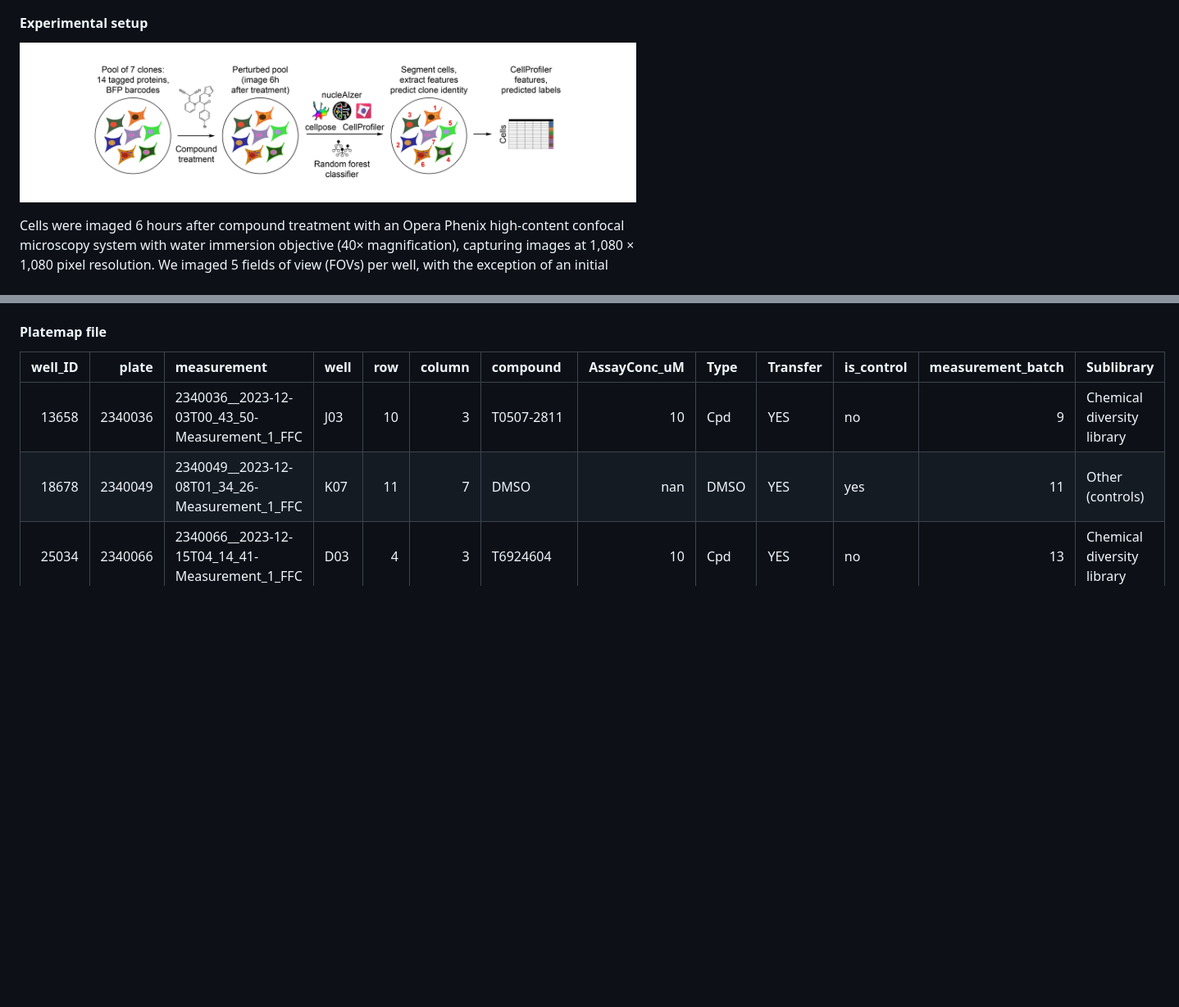
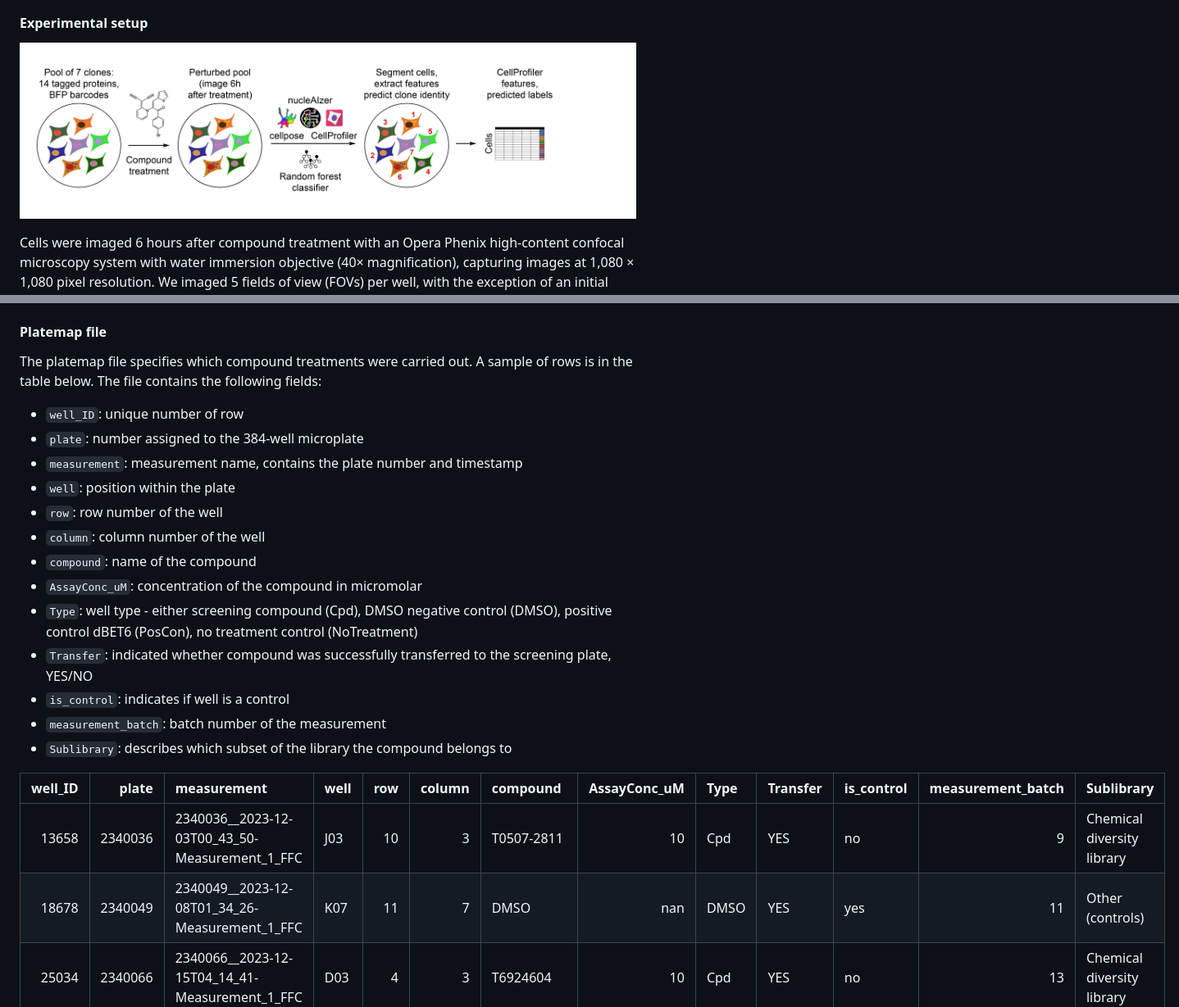
Before and after one commit to Kubicek-Lab-at-CeMM/vpCells_100k_compounds_screen_dataset_download, a Markdown page: README.md, 2 parts joined by grey strips. Shown at 82% size. GitHub-like rendering; pictures changed too: images/screen_setup.jpg; blank space fills up the shorter version.

```diff
--- a/README.md
+++ b/README.md
@@ -61,6 +63,21 @@ Each measurement contains the following folders:
 
 #### Platemap file
 
+The platemap file specifies which compound treatments were carried out. A sample of rows is in the table below. The file contains the following fields:
+- `well_ID`: unique number of row
+- `plate`: number assigned to the 384-well microplate
+- `measurement`: measurement name, contains the plate number and timestamp
+- `well`: position within the plate
+- `row`: row number of the well
+- `column`:  column number of the well
+- `compound`: name of the compound
+- `AssayConc_uM`: concentration of the compound in micromolar
+- `Type`: well type - either screening compound (Cpd), DMSO negative control (DMSO), positive control dBET6 (PosCon), no treatment control (NoTreatment)
+- `Transfer`: indicated whether compound was successfully transferred to the screening plate, YES/NO
+- `is_control`: indicates if well is a control
+- `measurement_batch`: batch number of the measurement
+- `Sublibrary`: describes which subset of the library the compound belongs to
+
 |   well_ID |   plate | measurement                                    | well   |   row |   column | compound   |   AssayConc_uM | Type   | Transfer   | is_control   |   measurement_batch | Sublibrary                                |
 |----------:|--------:|:-----------------------------------------------|:-------|------:|---------:|:-----------|---------------:|:-------|:-----------|:-------------|--------------------:|:------------------------------------------|
 |     13658 | 2340036 | 2340036__2023-12-03T00_43_50-Measurement_1_FFC | J03    |    10 |        3 | T0507-2811 |             10 | Cpd    | YES        | no           |                   9 | Chemical diversity library                |
```
Also changed, not shown: other parts of README.md (+2 -0 lines).
